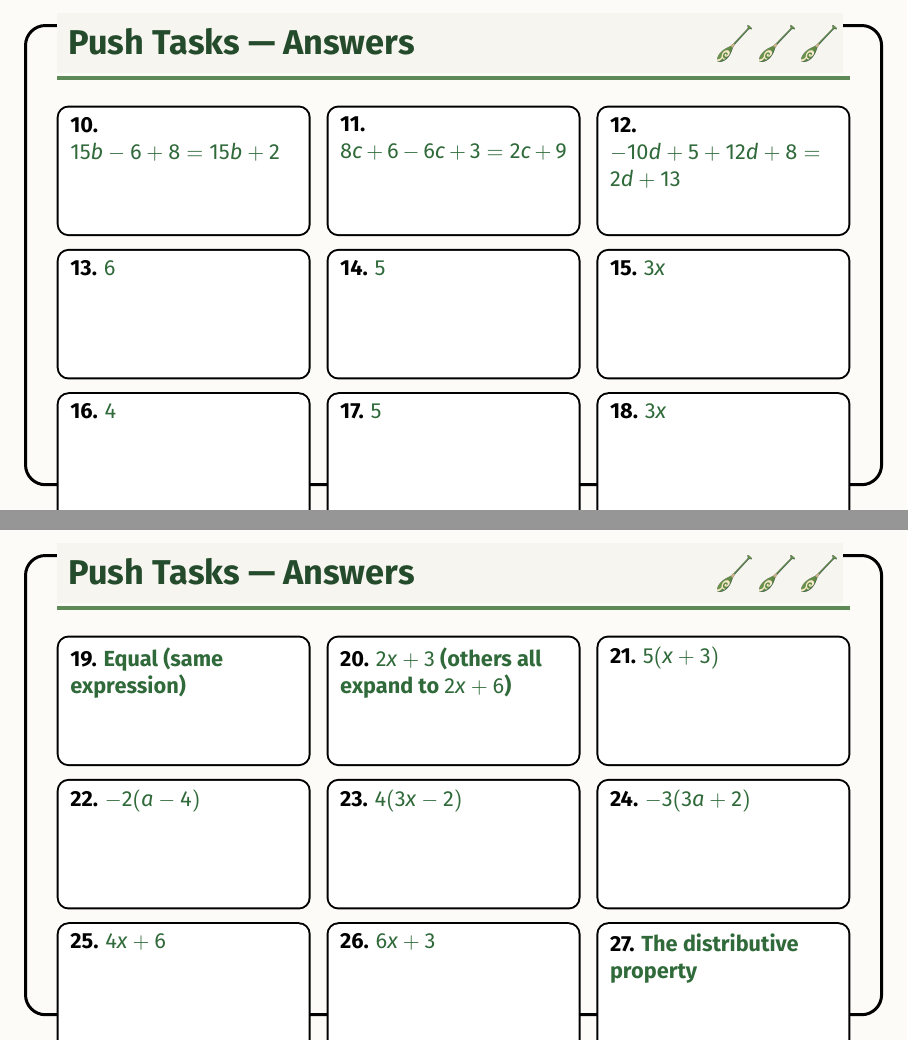
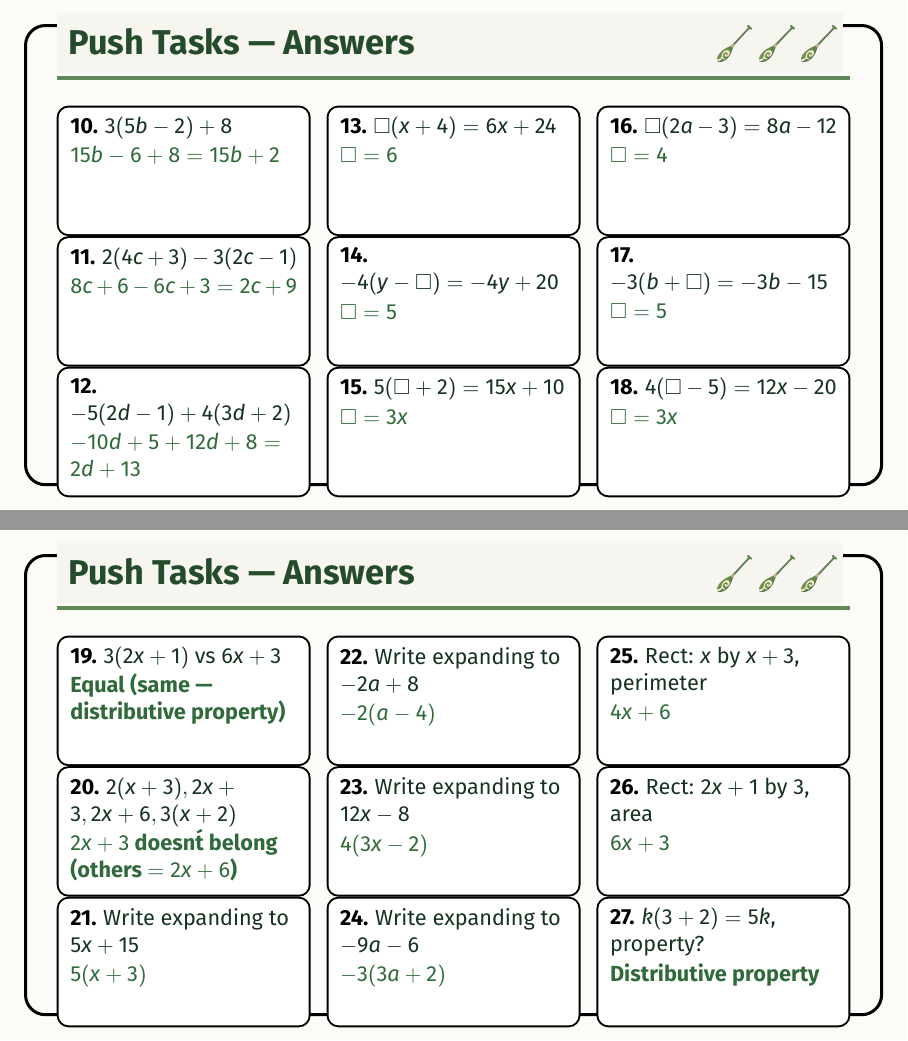
Before and after one commit to williammcintosh/manamaths-solutions, LaTeX slides (OBJECTIVES/lo-yr9-expanding-single-brackets/excellence-answers.tex): pages 2 and 3 of 3, joined at a grey line. Compiled offline with pdfLaTeX.

Commit message:
Expanding single brackets: fix excellence answers (remove 'and simplify' for Q1-6), switch to MMAnswerTwo format

```diff
--- a/OBJECTIVES/lo-yr9-expanding-single-brackets/excellence-answers.tex
+++ b/OBJECTIVES/lo-yr9-expanding-single-brackets/excellence-answers.tex
@@ -30,7 +30,7 @@
     \hspace{0.25em}{\Large\bfseries\textcolor{mmgreenDeep}{#1}\hfill\ScaffoldIcons{#2}}}}
   \par\vspace{0.08em}{\color{mmgreenLeaf}\rule{\linewidth}{2.0pt}}\par\vspace{0.04em}}
 }
-\newcommand{\MMAnswer}[2]{\begin{MMCard}\raggedright\small\textbf{#1.} \textcolor{mmanswerColor}{\textbf{#2}}\par\end{MMCard}}
+\newcommand{\MMAnswerTwo}[3]{\begin{MMCard}\raggedright\small\textbf{#1.} \textcolor{mmtext}{#2}\par\vspace{0.1em}\textcolor{mmanswerColor}{\textbf{#3}}\par\end{MMCard}}
 \setbeamertemplate{background}{
  \begin{tikzpicture}[remember picture,overlay]
  \draw[black,line width=1.5pt,rounded corners=10pt]
@@ -67,21 +55,9 @@
 \WorksheetTitle{Push Tasks — Answers}{3}
 \vspace{-0.18em}
 \begin{columns}[T,onlytextwidth]
-\begin{column}{0.32\textwidth}\MMAnswer{10}{\(15b-6+8=15b+2\)}\end{column}
-\begin{column}{0.32\textwidth}\MMAnswer{11}{\(8c+6-6c+3=2c+9\)}\end{column}
-\begin{column}{0.32\textwidth}\MMAnswer{12}{\(-10d+5+12d+8=2d+13\)}\end{column}
-\end{columns}
-\vspace{0.45em}
-\begin{columns}[T,onlytextwidth]
-\begin{column}{0.32\textwidth}\MMAnswer{13}{\(6\)}\end{column}
-\begin{column}{0.32\textwidth}\MMAnswer{14}{\(5\)}\end{column}
-\begin{column}{0.32\textwidth}\MMAnswer{15}{\(3x\)}\end{column}
-\end{columns}
-\vspace{0.45em}
-\begin{columns}[T,onlytextwidth]
-\begin{column}{0.32\textwidth}\MMAnswer{16}{\(4\)}\end{column}
-\begin{column}{0.32\textwidth}\MMAnswer{17}{\(5\)}\end{column}
-\begin{column}{0.32\textwidth}\MMAnswer{18}{\(3x\)}\end{column}
+\begin{column}{0.32\textwidth}\MMAnswerTwo{10}{$3(5b-2)+8$}{\(15b-6+8=15b+2\)}\MMAnswerTwo{11}{$2(4c+3)-3(2c-1)$}{\(8c+6-6c+3=2c+9\)}\MMAnswerTwo{12}{$-5(2d-1)+4(3d+2)$}{\(-10d+5+12d+8=2d+13\)}\end{column}
+\begin{column}{0.32\textwidth}\MMAnswerTwo{13}{$\square(x+4)=6x+24$}{\(\square=6\)}\MMAnswerTwo{14}{$-4(y-\square)=-4y+20$}{\(\square=5\)}\MMAnswerTwo{15}{$5(\square+2)=15x+10$}{\(\square=3x\)}\end{column}
+\begin{column}{0.32\textwidth}\MMAnswerTwo{16}{$\square(2a-3)=8a-12$}{\(\square=4\)}\MMAnswerTwo{17}{$-3(b+\square)=-3b-15$}{\(\square=5\)}\MMAnswerTwo{18}{$4(\square-5)=12x-20$}{\(\square=3x\)}\end{column}
 \end{columns}
 \end{frame}
 
@@ -89,21 +65,9 @@
 \WorksheetTitle{Push Tasks — Answers}{3}
 \vspace{-0.18em}
 \begin{columns}[T,onlytextwidth]
-\begin{column}{0.32\textwidth}\MMAnswer{19}{Equal (same expression)}\end{column}
-\begin{column}{0.32\textwidth}\MMAnswer{20}{\(2x+3\) (others all expand to \(2x+6\))}\end{column}
-\begin{column}{0.32\textwidth}\MMAnswer{21}{\(5(x+3)\)}\end{column}
-\end{columns}
-\vspace{0.45em}
-\begin{columns}[T,onlytextwidth]
-\begin{column}{0.32\textwidth}\MMAnswer{22}{\(-2(a-4)\)}\end{column}
-\begin{column}{0.32\textwidth}\MMAnswer{23}{\(4(3x-2)\)}\end{column}
-\begin{column}{0.32\textwidth}\MMAnswer{24}{\(-3(3a+2)\)}\end{column}
-\end{columns}
-\vspace{0.45em}
-\begin{columns}[T,onlytextwidth]
-\begin{column}{0.32\textwidth}\MMAnswer{25}{\(4x+6\)}\end{column}
-\begin{column}{0.32\textwidth}\MMAnswer{26}{\(6x+3\)}\end{column}
-\begin{column}{0.32\textwidth}\MMAnswer{27}{The distributive property}\end{column}
+\begin{column}{0.32\textwidth}\MMAnswerTwo{19}{$3(2x+1)$ vs $6x+3$}{Equal (same — distributive property)}\MMAnswerTwo{20}{$2(x+3), 2x+3, 2x+6, 3(x+2)$}{\(2x+3\) doesn\'t belong (others \(=2x+6\))}\MMAnswerTwo{21}{Write expanding to $5x+15$}{\(5(x+3)\)}\end{column}
+\begin{column}{0.32\textwidth}\MMAnswerTwo{22}{Write expanding to $-2a+8$}{\(-2(a-4)\)}\MMAnswerTwo{23}{Write expanding to $12x-8$}{\(4(3x-2)\)}\MMAnswerTwo{24}{Write expanding to $-9a-6$}{\(-3(3a+2)\)}\end{column}
+\begin{column}{0.32\textwidth}\MMAnswerTwo{25}{Rect: $x$ by $x+3$, perimeter}{\(4x+6\)}\MMAnswerTwo{26}{Rect: $2x+1$ by $3$, area}{\(6x+3\)}\MMAnswerTwo{27}{$k(3+2)=5k$, property?}{Distributive property}\end{column}
 \end{columns}
 \end{frame}
 \end{document}
```
Also changed, not shown: OBJECTIVES/lo-yr9-expanding-single-brackets/excellence-answers.pdf, OBJECTIVES/lo-yr9-expanding-single-brackets/excellence-answers.tex (18 more changed lines).
